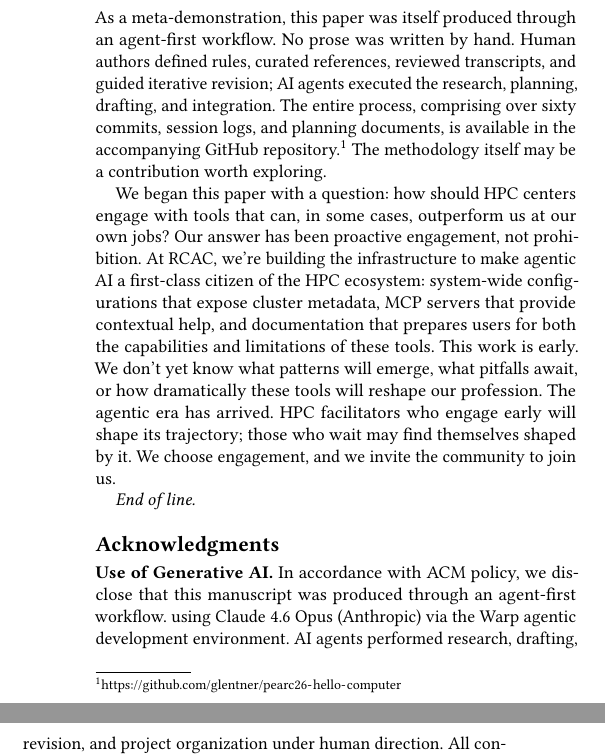
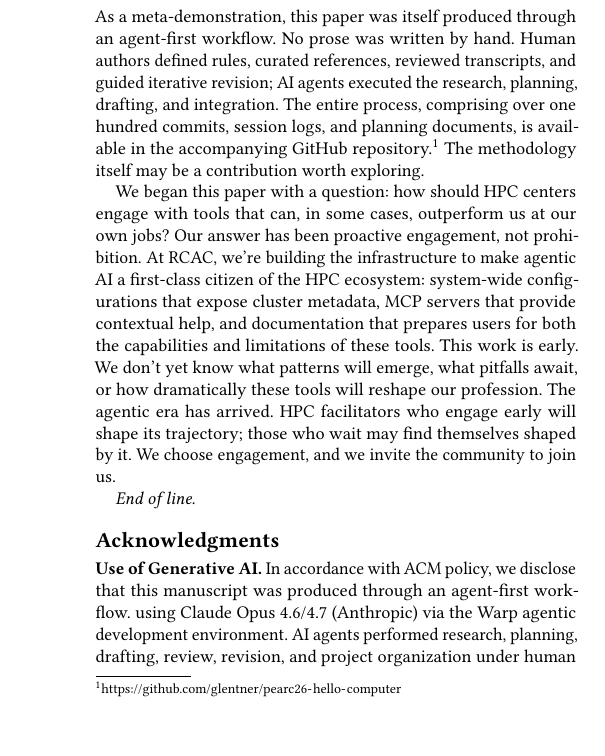
Before and after one commit to glentner/pearc26-hello-computer, a LaTeX paper (manuscript.tex): two parts of the columns of page 3 of 3 before the commit and part of one column of page 3 of 3 after it, the two joined at a grey line, cut so that both start at the same text. Compiled offline with pdfLaTeX.

Commit message:
Update commit count and refine Generative AI disclosure
manuscript.tex:
- Abstract and 'End of Line' section: 'over sixty commits' becomes
  'over one hundred commits' to reflect actual repository state
  (git log --oneline --all reports 112 commits as of 2026-05-02).
- Acknowledgments / Use of Generative AI block:
  - Model: 'Claude 4.6 Opus (Anthropic)' becomes
    'Claude Opus 4.6/4.7 (Anthropic)', covering both the model used
    during initial drafting and 4.7 used for later integration
    work, and using Anthropic's standard 'Opus N.M' name format.
  - Agent activities expanded from 'research, drafting, revision,
    and project organization' to 'research, planning, drafting,
    review, revision, and project organization' so the disclosure
    matches what AI agents actually did.

Direct edits in manuscript.tex; corresponding outline source updates
follow in a subsequent commit.

Co-Authored-By: Oz <oz-agent@warp.dev>

```diff
--- a/manuscript.tex
+++ b/manuscript.tex
@@ -78,7 +78,7 @@ these tools to be supported, not just permitted. This paper offers
 a practitioner's perspective from Purdue's Rosen Center for Advanced Computing (RCAC),
 where we have begun deploying system-wide configurations, custom MCP servers, and user
 guidance for agentic tools. As a demonstration, every word of this manuscript was
-produced through an agent-first workflow: over sixty commits of iterative collaboration
+produced through an agent-first workflow: over one hundred commits of iterative collaboration
 between human authors and AI agents, documented in a public GitHub repository. We argue
 that proactive engagement, not prohibition, is the path forward for facilitators who
 wish to remain relevant in the agentic era.
@@ -294,7 +294,7 @@ outcomes, because reproducibility in AI-assisted research remains an open questi
 As a meta-demonstration, this paper was itself produced through an agent-first workflow.
 No prose was written by hand. Human authors defined rules, curated references, reviewed
 transcripts, and guided iterative revision; AI agents executed the research, planning,
-drafting, and integration. The entire process, comprising over sixty commits, session
+drafting, and integration. The entire process, comprising over one hundred commits, session
 logs, and planning documents, is available in the accompanying GitHub
 repository.\footnote{\url{https://github.com/glentner/pearc26-hello-computer}} The
 methodology itself may be a contribution worth exploring.
@@ -325,3 +324,4 @@ AI agents performed research, drafting, revision, and project organization under
+AI agents performed research, planning, drafting, review, revision, and project organization under human direction.
 All content was reviewed, verified, and approved by the human authors, who take full responsibility for the work.
 
 This work was supported by the Rosen Center for Advanced Computing (RCAC) at Purdue University.
```
Also changed, not shown: manuscript.tex (3 more changed lines).
